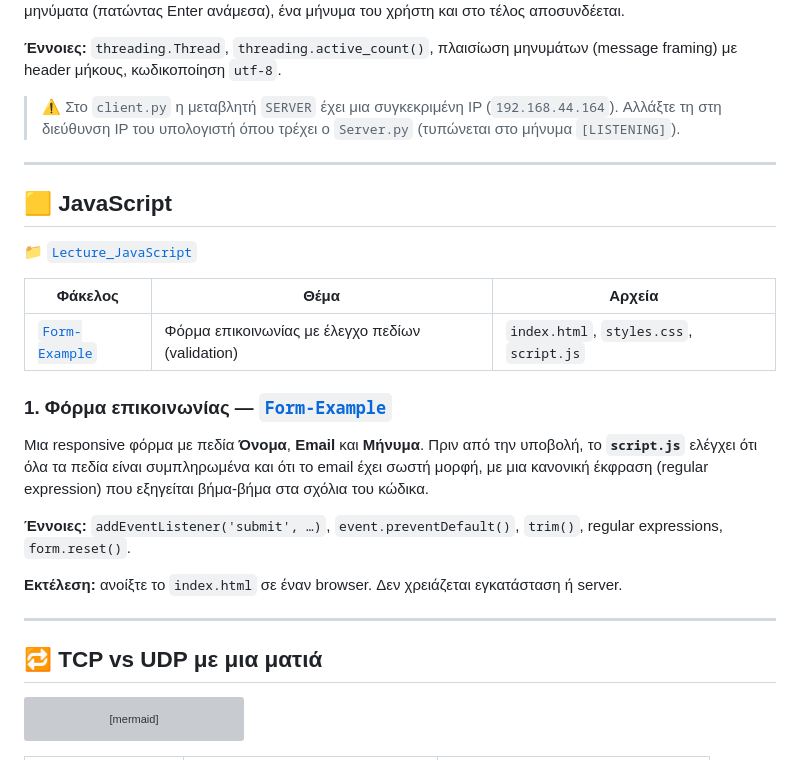
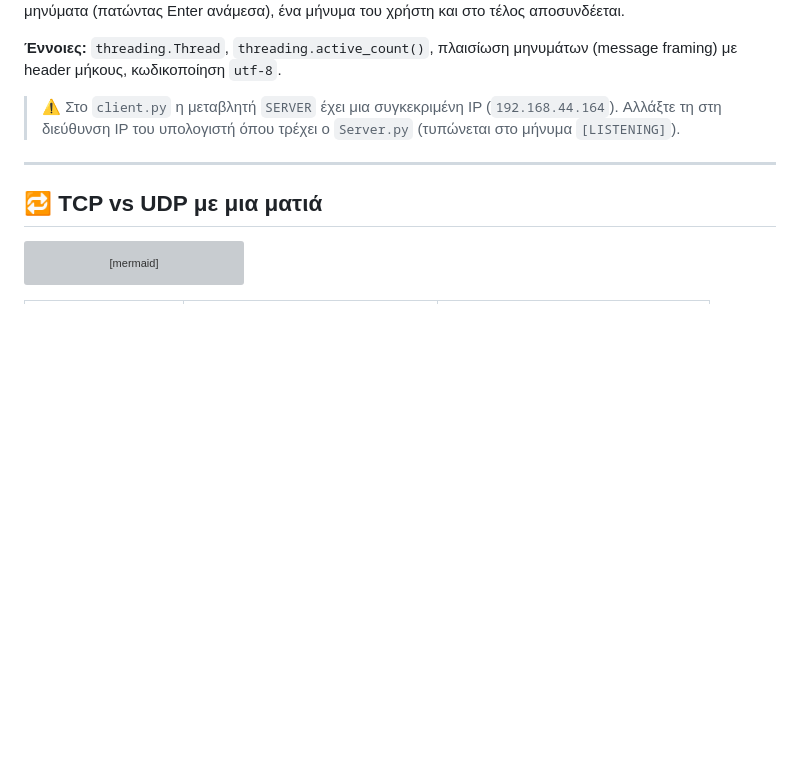
Before and after one commit to chitiris/WebProgECE_2026, a Markdown page: README.md, the part around one of its changes. Drawn GitHub-style; blank space fills up the shorter version; grey boxes are pictures that could not be loaded.

````diff
--- a/README.md
+++ b/README.md
@@ -132,25 +132,6 @@ WebProgECE/
 
 ---
 
-## 🟨 JavaScript
-
-📁 [`Lecture_JavaScript`](Lecture_JavaScript)
-
-| Φάκελος | Θέμα | Αρχεία |
-|---|---|---|
-| [`Form-Example`](Lecture_JavaScript/Form-Example) | Φόρμα επικοινωνίας με έλεγχο πεδίων (validation) | `index.html`, `styles.css`, `script.js` |
-
-### 1. Φόρμα επικοινωνίας — [`Form-Example`](Lecture_JavaScript/Form-Example)
-Μια responsive φόρμα με πεδία **Όνομα**, **Email** και **Μήνυμα**. Πριν από την υποβολή, το **`script.js`**
-ελέγχει ότι όλα τα πεδία είναι συμπληρωμένα και ότι το email έχει σωστή μορφή, με μια κανονική έκφραση
-(regular expression) που εξηγείται βήμα-βήμα στα σχόλια του κώδικα.
-
-**Έννοιες:** `addEventListener('submit', …)`, `event.preventDefault()`, `trim()`, regular expressions, `form.reset()`.
-
-**Εκτέλεση:** ανοίξτε το `index.html` σε έναν browser. Δεν χρειάζεται εγκατάσταση ή server.
-
----
-
 ## 🔁 TCP vs UDP με μια ματιά
 
 ```mermaid
````
Also changed, not shown: other parts of README.md (+41 -4 lines).
